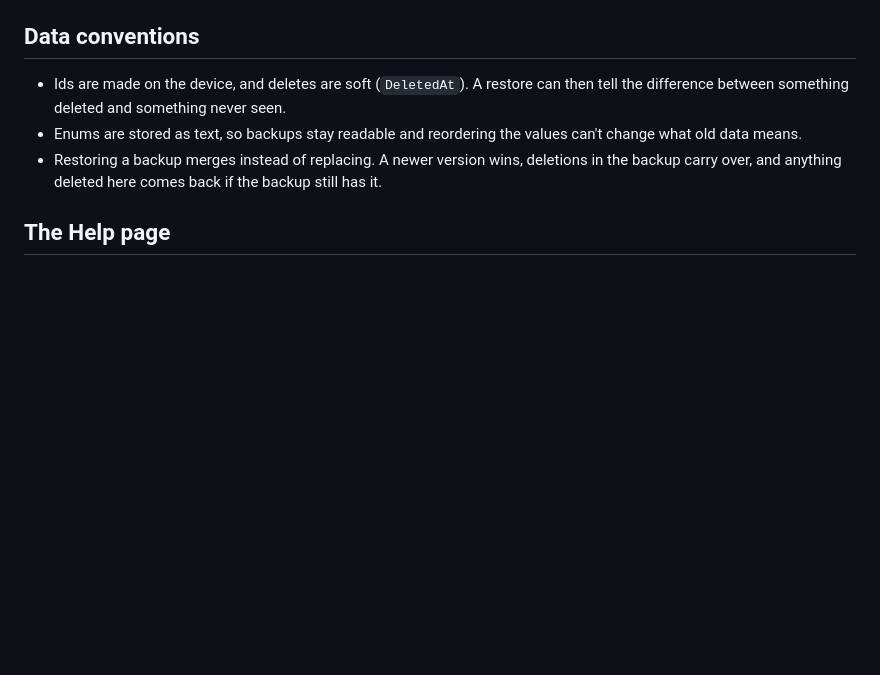
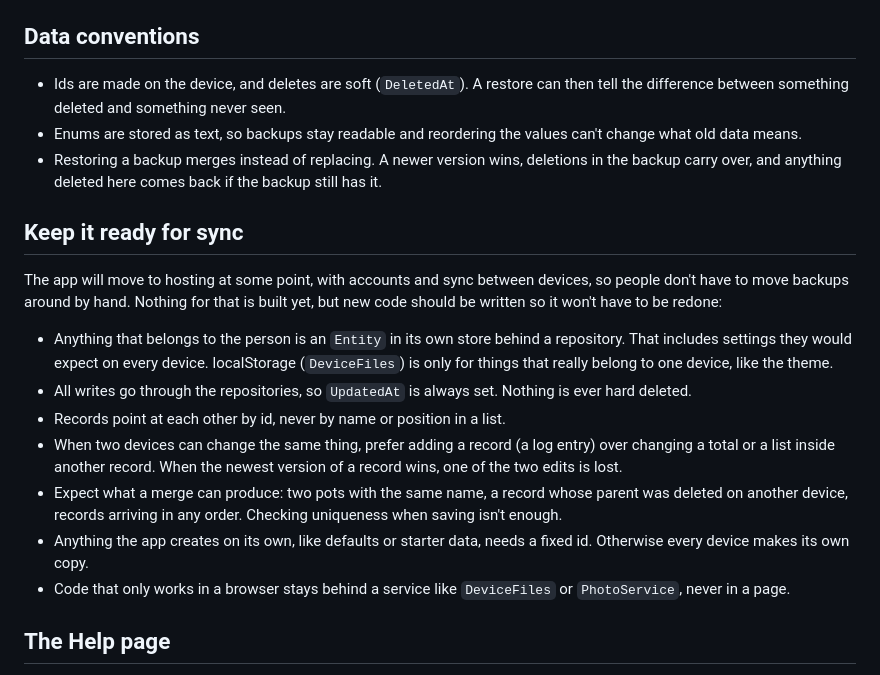
Before and after one commit to LaugeM/stikling, a Markdown page: CLAUDE.md, the part around the change. GitHub-like rendering; blank space fills up the shorter version.

Commit message:
Add notes on keeping new code ready for sync

```diff
--- a/CLAUDE.md
+++ b/CLAUDE.md
@@ -29,6 +29,18 @@ A new IndexedDB store touches more places than the model and its page, and missi
 - Enums are stored as text, so backups stay readable and reordering the values can't change what old data means.
 - Restoring a backup merges instead of replacing. A newer version wins, deletions in the backup carry over, and anything deleted here comes back if the backup still has it.
 
+## Keep it ready for sync
+
+The app will move to hosting at some point, with accounts and sync between devices, so people don't have to move backups around by hand. Nothing for that is built yet, but new code should be written so it won't have to be redone:
+
+- Anything that belongs to the person is an `Entity` in its own store behind a repository. That includes settings they would expect on every device. localStorage (`DeviceFiles`) is only for things that really belong to one device, like the theme.
+- All writes go through the repositories, so `UpdatedAt` is always set. Nothing is ever hard deleted.
+- Records point at each other by id, never by name or position in a list.
+- When two devices can change the same thing, prefer adding a record (a log entry) over changing a total or a list inside another record. When the newest version of a record wins, one of the two edits is lost.
+- Expect what a merge can produce: two pots with the same name, a record whose parent was deleted on another device, records arriving in any order. Checking uniqueness when saving isn't enough.
+- Anything the app creates on its own, like defaults or starter data, needs a fixed id. Otherwise every device makes its own copy.
+- Code that only works in a browser stays behind a service like `DeviceFiles` or `PhotoService`, never in a page.
+
 ## The Help page
 
 `Pages/Help.razor` answers the questions someone new asks, and has a few answers for each part of the app. It has to describe the app as it is. When a change adds or changes a feature, update the answers it affects in the same pull request, and add one when the feature raises a question of its own. Check the empty states on the screens involved too, since they tell a new user what to do next and go stale the same way.
```
